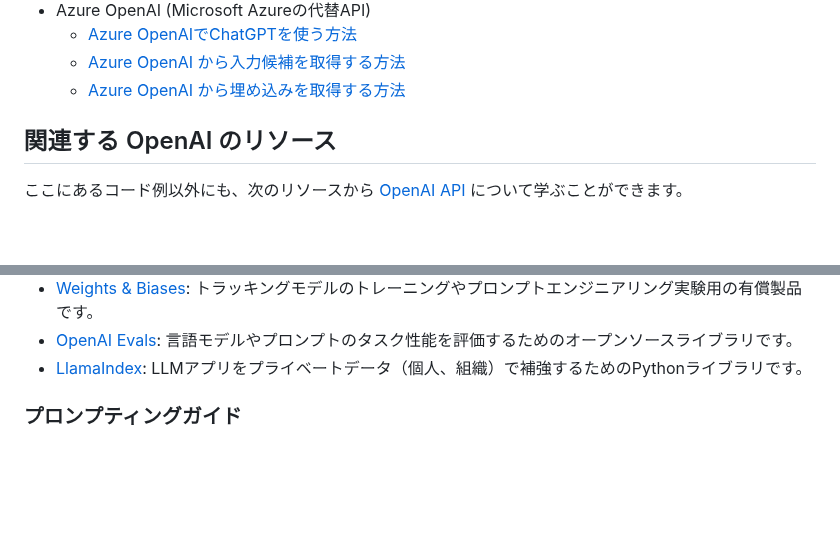
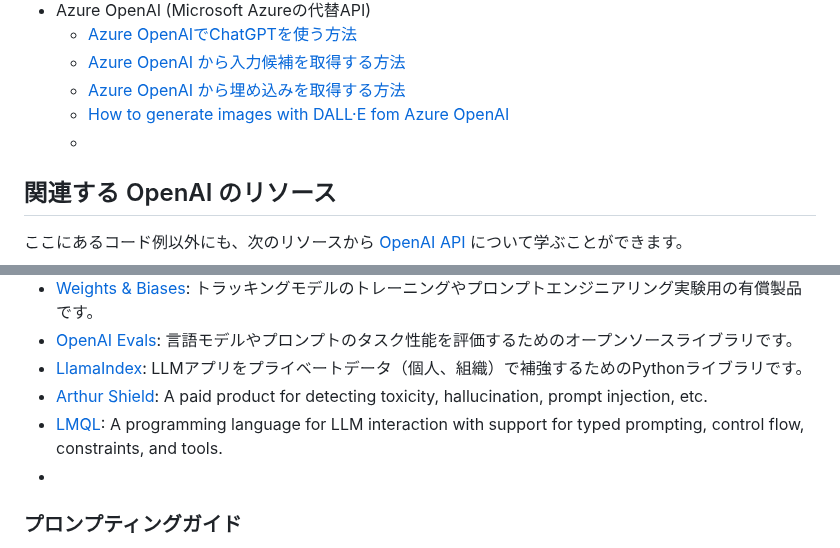
Before and after one commit to 259ayano/openai-cookbook-ja, a Markdown page: README.md, 2 parts joined by grey strips. GitHub-like rendering; blank space fills up the shorter version.

```diff
--- a/README.md
+++ b/README.md
@@ -50,7 +50,8 @@
   * [Azure OpenAIでChatGPTを使う方法](examples/azure/chat.ipynb)
   * [Azure OpenAI から入力候補を取得する方法](examples/azure/completions.ipynb)
   * [Azure OpenAI から埋め込みを取得する方法](examples/azure/embeddings.ipynb)
-
+  - [How to generate images with DALL·E fom Azure OpenAI](examples/azure/DALL-E.ipynb)
+  -
 ## 関連する OpenAI のリソース
 
 ここにあるコード例以外にも、次のリソースから [OpenAI API] について学ぶことができます。
@@ -82,7 +83,9 @@ GPTの出力を向上させるために、人々は素晴らしいツールや
 - [Weights & Biases](https://wandb.ai/site/solutions/llmops): トラッキングモデルのトレーニングやプロンプトエンジニアリング実験用の有償製品です。
 - [OpenAI Evals](https://github.com/openai/evals): 言語モデルやプロンプトのタスク性能を評価するためのオープンソースライブラリです。
 - [LlamaIndex](https://github.com/jerryjliu/llama_index): LLMアプリをプライベートデータ（個人、組織）で補強するためのPythonライブラリです。
-
+- [Arthur Shield](https://www.arthur.ai/get-started): A paid product for detecting toxicity, hallucination, prompt injection, etc.
+- [LMQL](https://lmql.ai): A programming language for LLM interaction with support for typed prompting, control flow, constraints, and tools.
+-
 ### プロンプティングガイド
 
 - [Brex's Prompt Engineering Guide](https://github.com/brexhq/prompt-engineering): ブレックスの言語モデルやプロンプトエンジニアリングの紹介です。
```
